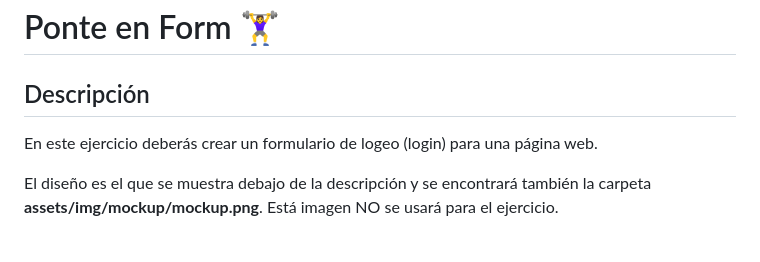
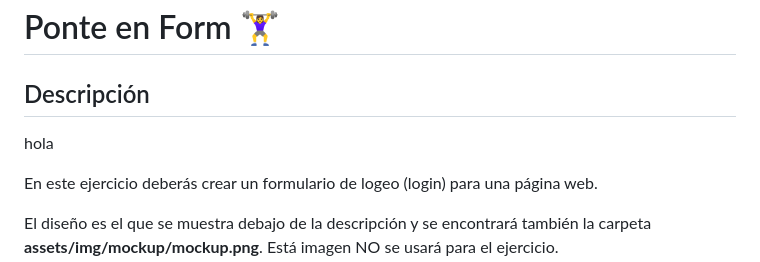
Before and after one commit to josealbertoperezrego/ponte-form, a Markdown page: README.md, the part around the change. Drawn GitHub-style; blank space fills up the shorter version.

```diff
--- a/README.md
+++ b/README.md
@@ -1,6 +1,8 @@
 # Ponte en Form 🏋️‍♀️
 
 ## Descripción
+
+hola
 
 En este ejercicio deberás crear un formulario de logeo (login) para una página web.
 
```
